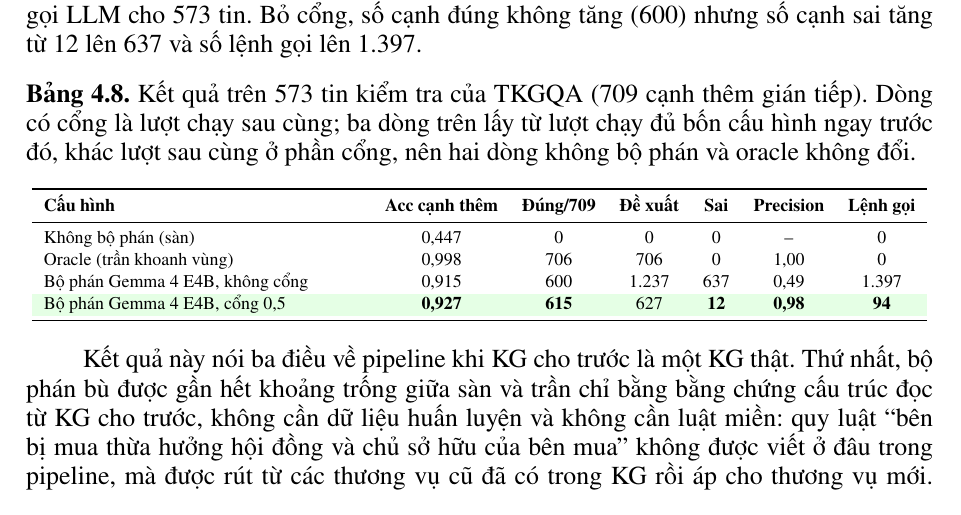
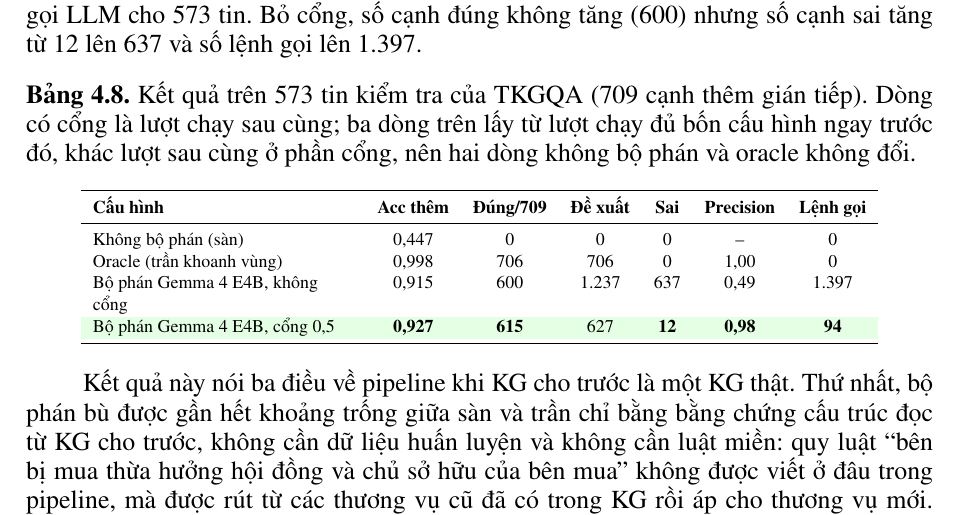
Before and after one commit to HgNam123456/kltn, a LaTeX thesis (docs/thesis/main.tex, which reads docs/thesis/content/Chương 4.tex): part of page 36 of 47, cut so that both start at the same text. Compiled offline with pdfLaTeX.

Commit message:
docs(thesis): TKGQA table narrowed to fit the text width
Co-Authored-By: Claude Fable 5.1 <noreply@anthropic.com>

```diff
--- a/docs/thesis/content/Chương 4.tex
+++ b/docs/thesis/content/Chương 4.tex
@@ -293,9 +293,9 @@ Bỏ cổng, số cạnh đúng không tăng (600) nhưng số cạnh sai tăng
 \centering
 \caption{Kết quả trên 573 tin kiểm tra của TKGQA (709 cạnh thêm gián tiếp). Dòng có cổng là lượt chạy sau cùng; ba dòng trên lấy từ lượt chạy đủ bốn cấu hình ngay trước đó, khác lượt sau cùng ở phần cổng, nên hai dòng không bộ phán và oracle không đổi.}\label{tab:tkgqa}
 \small
-\begin{tabular}{>{\raggedright\arraybackslash}p{5.6cm} c c c c c c}
+\begin{tabular}{>{\raggedright\arraybackslash}p{4.6cm} c c c c c c}
 \toprule
-\textbf{Cấu hình} & \textbf{Acc cạnh thêm} & \textbf{Đúng/709} & \textbf{Đề xuất} & \textbf{Sai} & \textbf{Precision} & \textbf{Lệnh gọi} \\
+\textbf{Cấu hình} & \textbf{Acc thêm} & \textbf{Đúng/709} & \textbf{Đề xuất} & \textbf{Sai} & \textbf{Precision} & \textbf{Lệnh gọi} \\
 \midrule
 Không bộ phán (sàn) & 0,447 & 0 & 0 & 0 & -- & 0 \\
 Oracle (trần khoanh vùng) & 0,998 & 706 & 706 & 0 & 1,00 & 0 \\
```
